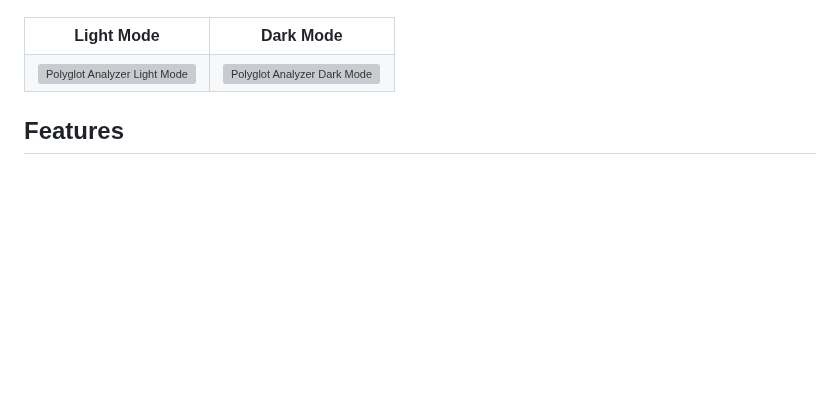
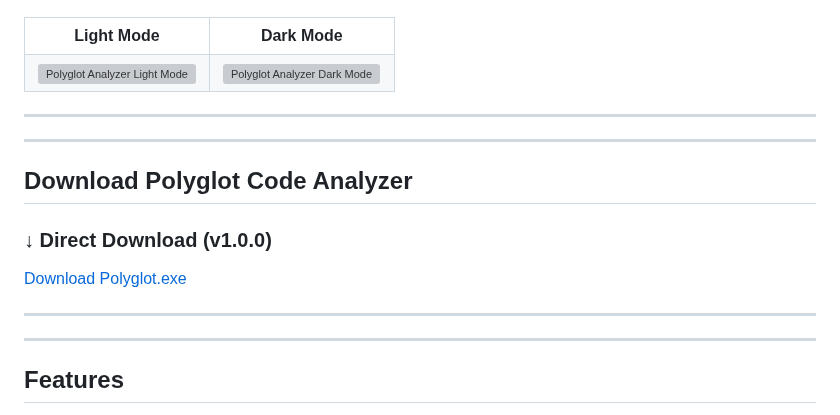
Before and after one commit to dovvnloading/Polyglot-Code-Analyzer, a Markdown page: README.md, the part around the change. GitHub-like rendering; blank space fills up the shorter version; grey boxes are pictures that could not be loaded.

Commit message:
Add download instructions for Polyglot Code Analyzer
Added download section for Polyglot Code Analyzer.

```diff
--- a/README.md
+++ b/README.md
@@ -23,6 +23,18 @@ The application features a fully responsive Neumorphic design system with seamle
     <td><img src="https://github.com/user-attachments/assets/c21c1c9a-0cdc-4af5-865a-4a023bc31c43" alt="Polyglot Analyzer Dark Mode" width="100%"></td>
   </tr>
 </table>
+
+---
+---
+
+## Download Polyglot Code Analyzer
+
+### ↓ Direct Download (v1.0.0)
+[Download Polyglot.exe](https://github.com/dovvnloading/Polyglot-Code-Analyzer/releases/download/v1.0.0/Polyglot.exe)
+
+
+---
+---
 
 ## Features
 
```
